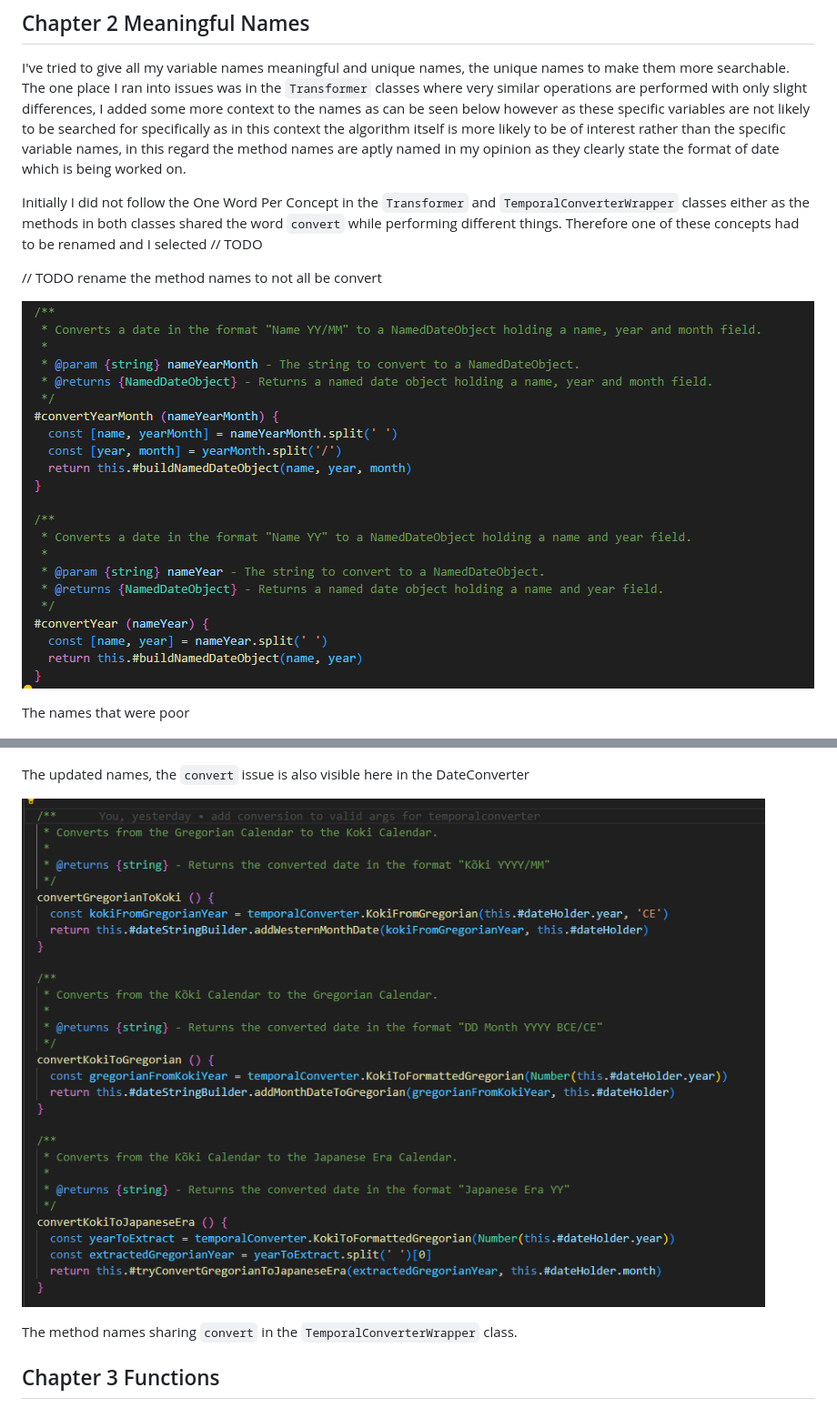
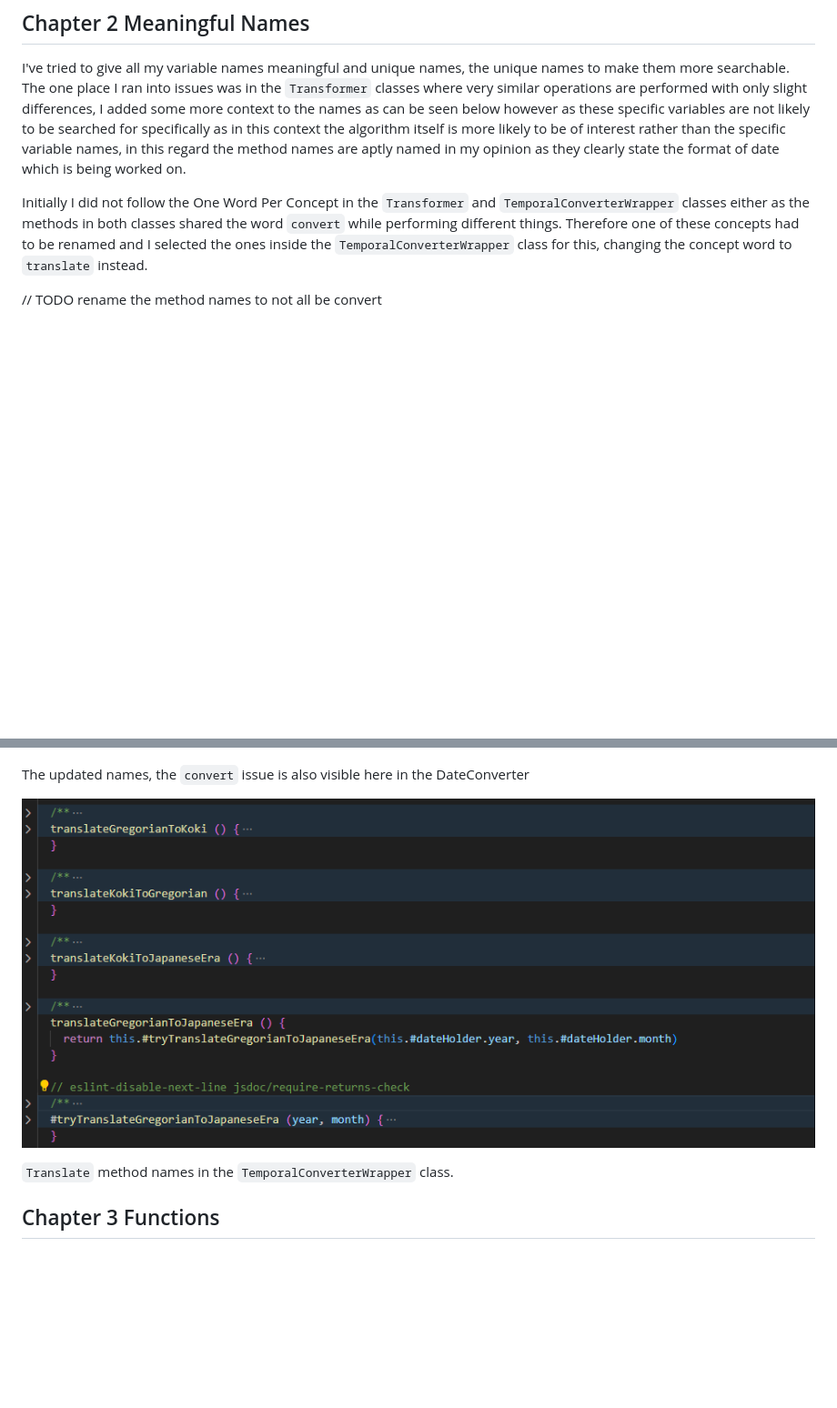
Before and after one commit to IchanP/L3-DateConverter, a Markdown page: reflektion.md, 2 parts joined by grey strips. Shown: that part at 91% size. Drawn GitHub-style; pictures changed too: reportimages/wrapper-method-names.png; blank space fills up the shorter version.

Commit message:
change conceptname to translate in tcwrapper

```diff
--- a/reflektion.md
+++ b/reflektion.md
@@ -24,13 +24,9 @@ Not entirely sure how to avoid the duplication of the #dateHolder field as movin
 
 I've tried to give all my variable names meaningful and unique names, the unique names to make them more searchable. The one place I ran into issues was in the `Transformer` classes where very similar operations are performed with only slight differences, I added some more context to the names as can be seen below however as these specific variables are not likely to be searched for specifically as in this context the algorithm itself is more likely to be of interest rather than the specific variable names, in this regard the method names are aptly named in my opinion as they clearly state the format of date which is being worked on.
 
-Initially I did not follow the One Word Per Concept in the `Transformer` and `TemporalConverterWrapper` classes either as the methods in both classes shared the word `convert` while performing different things. Therefore one of these concepts had to be renamed and I selected // TODO
+Initially I did not follow the One Word Per Concept in the `Transformer` and `TemporalConverterWrapper` classes either as the methods in both classes shared the word `convert` while performing different things. Therefore one of these concepts had to be renamed and I selected the ones inside the `TemporalConverterWrapper` class for this, changing the concept word to `translate` instead.
 
 // TODO rename the method names to not all be convert
-
-![Bad-Names](./reportimages/badnames.png)
-
-The names that were poor
 
 ![Good-Names](./reportimages/updated-names.png)
 
@@ -38,7 +34,7 @@ The updated names, the `convert` issue is also visible here in the DateConverter
 
 ![Wrapper-Method-Names](./reportimages/wrapper-method-names.png)
 
-The method names sharing `convert` in the `TemporalConverterWrapper` class.
+`Translate` method names in the `TemporalConverterWrapper` class.
 
 ## Chapter 3 Functions
 
```
Also changed, not shown: 2 other files.
